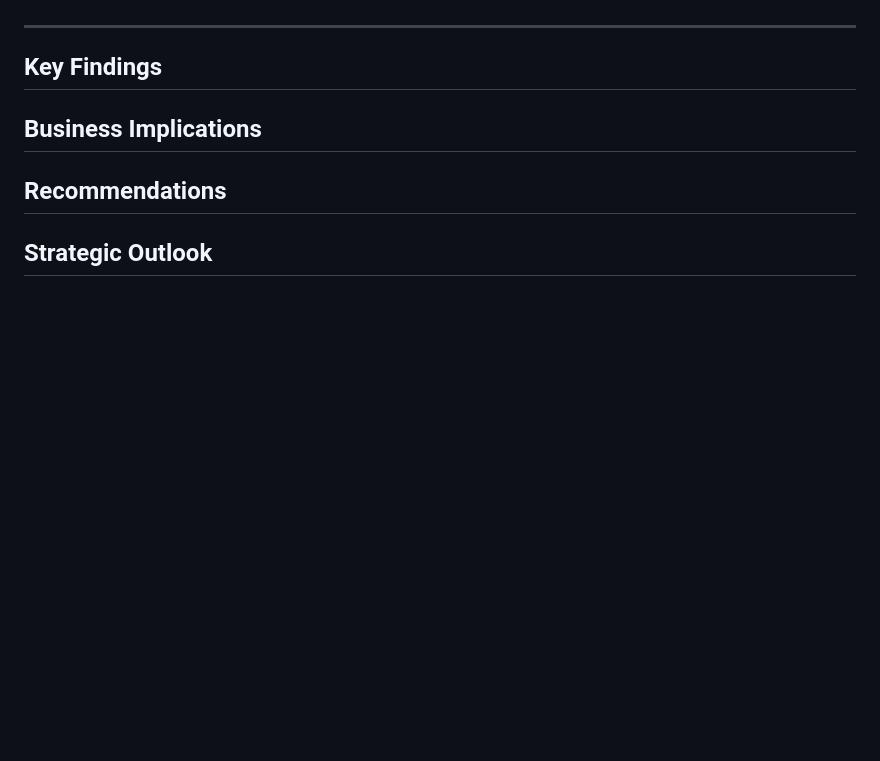
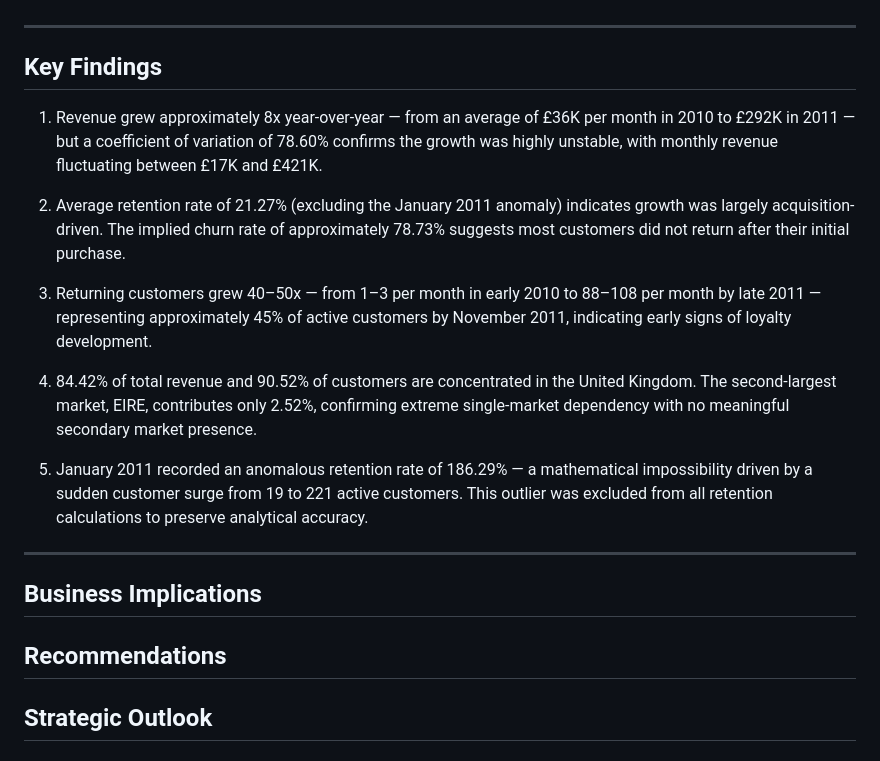
Before and after one commit to HarjiiBoss/excel-customer-retention-revenue-analysis, a Markdown page: README.md, the part around the change. Drawn GitHub-style; blank space fills up the shorter version.

Commit message:
Update README with key findings and implications
Added key findings about revenue growth, customer retention, and market dependency.

```diff
--- a/README.md
+++ b/README.md
@@ -65,6 +65,18 @@ All results were consolidated into an executive dashboard and synthesised into f
 
 ## Key Findings
 
+1. Revenue grew approximately 8x year-over-year — from an average of £36K per month in 2010 to £292K in 2011 — but a coefficient of variation of 78.60% confirms the growth was highly unstable, with monthly revenue fluctuating between £17K and £421K.
+
+2. Average retention rate of 21.27% (excluding the January 2011 anomaly) indicates growth was largely acquisition-driven. The implied churn rate of approximately 78.73% suggests most customers did not return after their initial purchase.
+
+3. Returning customers grew 40–50x — from 1–3 per month in early 2010 to 88–108 per month by late 2011 — representing approximately 45% of active customers by November 2011, indicating early signs of loyalty development.
+
+4. 84.42% of total revenue and 90.52% of customers are concentrated in the United Kingdom. The second-largest market, EIRE, contributes only 2.52%, confirming extreme single-market dependency with no meaningful secondary market presence.
+
+5. January 2011 recorded an anomalous retention rate of 186.29% — a mathematical impossibility driven by a sudden customer surge from 19 to 221 active customers. This outlier was excluded from all retention calculations to preserve analytical accuracy.
+
+---
+
 ## Business Implications
 
 ## Recommendations
```
